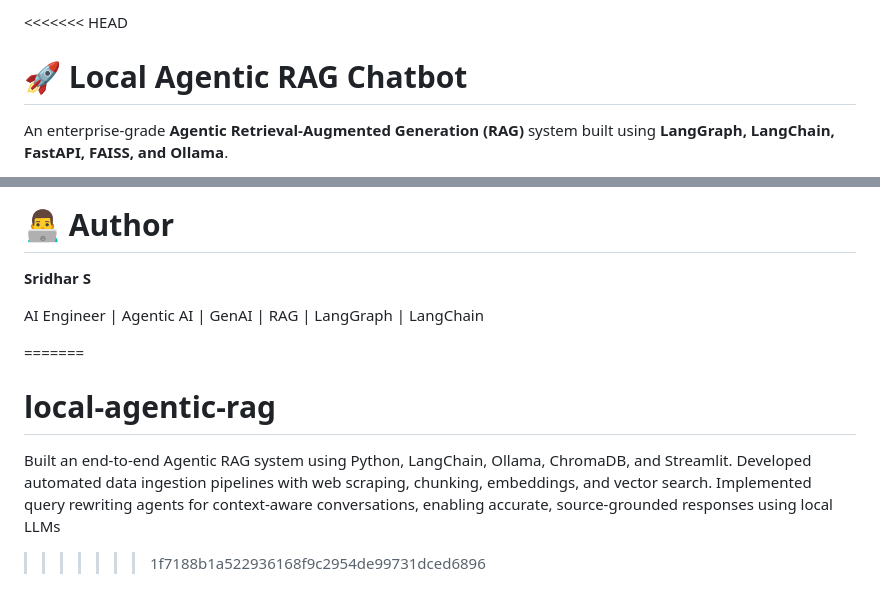
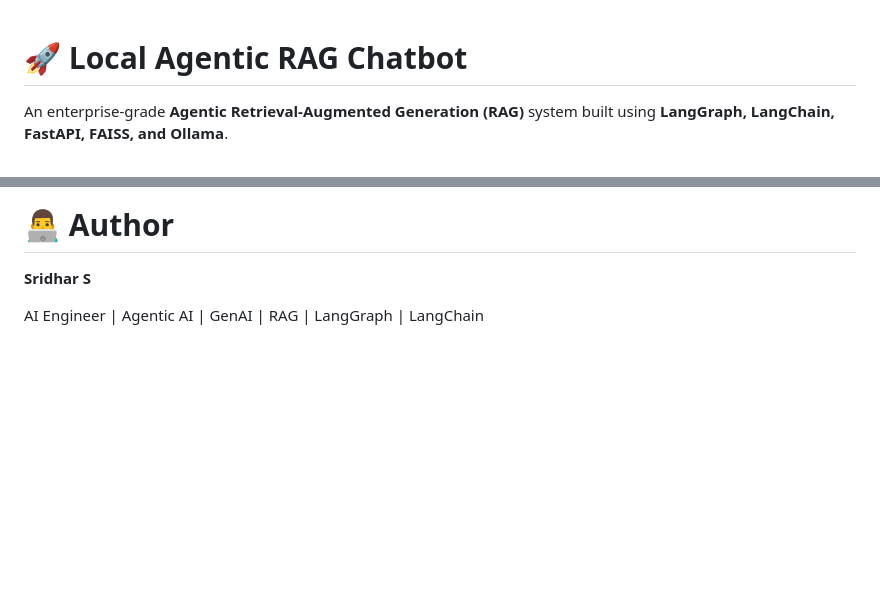
Before and after one commit to ps-sridhar-s/local-agentic-rag, a Markdown page: README.md, 2 parts joined by grey strips. GitHub-like rendering; blank space fills up the shorter version.

Commit message:
Updated :Readme

```diff
--- a/README.md
+++ b/README.md
@@ -1,4 +1,4 @@
-<<<<<<< HEAD
+
 # 🚀 Local Agentic RAG Chatbot
 
 An enterprise-grade **Agentic Retrieval-Augmented Generation (RAG)** system built using **LangGraph, LangChain, FastAPI, FAISS, and Ollama**.
@@ -321,8 +321,3 @@ The system includes:
 **Sridhar S**
 
 AI Engineer | Agentic AI | GenAI | RAG | LangGraph | LangChain
-
-=======
-# local-agentic-rag
-Built an end-to-end Agentic RAG system using Python, LangChain, Ollama, ChromaDB, and Streamlit. Developed automated data ingestion pipelines with web scraping, chunking, embeddings, and vector search. Implemented query rewriting agents for context-aware conversations, enabling accurate, source-grounded responses using local LLMs
->>>>>>> 1f7188b1a522936168f9c2954de99731dced6896
```
